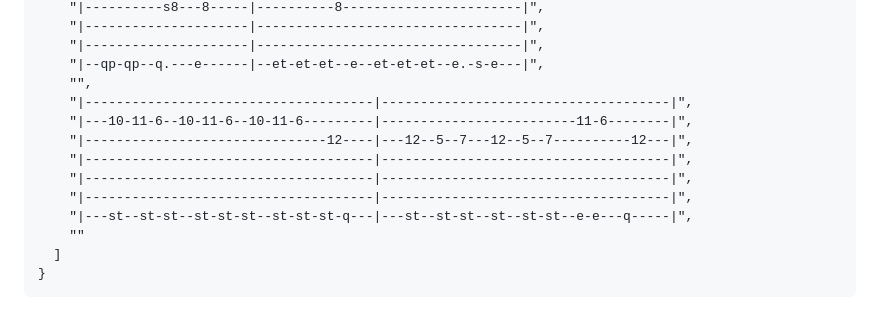
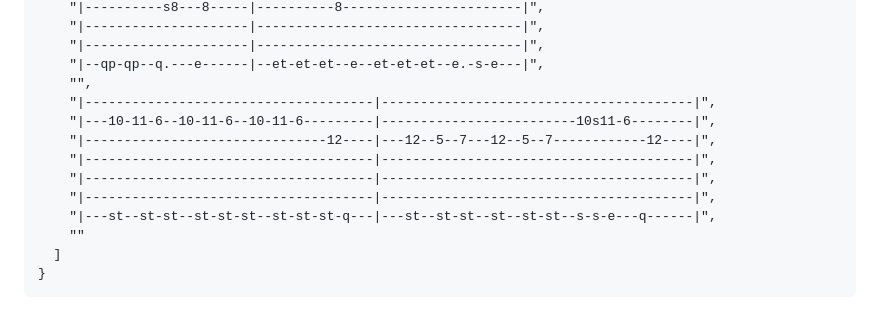
Before and after one commit to K0bbert/guitarTheoryCollection, a Markdown page: header.md, the part around the change. Rendered like a GitHub page.

Commit message:
Update notes

```diff
--- a/header.md
+++ b/header.md
@@ -142,13 +142,13 @@
     "|---------------------|----------------------------------|",
     "|--qp-qp--q.---e------|--et-et-et--e--et-et-et--e.-s-e---|",
     "",
-    "|-------------------------------------|-------------------------------------|",
-    "|---10-11-6--10-11-6--10-11-6---------|-------------------------11-6--------|",
-    "|-------------------------------12----|---12--5--7---12--5--7----------12---|",
-    "|-------------------------------------|-------------------------------------|",
-    "|-------------------------------------|-------------------------------------|",
-    "|-------------------------------------|-------------------------------------|",
-    "|---st--st-st--st-st-st--st-st-st-q---|---st--st-st--st--st-st--e-e---q-----|",
+    "|-------------------------------------|----------------------------------------|",
+    "|---10-11-6--10-11-6--10-11-6---------|-------------------------10s11-6--------|",
+    "|-------------------------------12----|---12--5--7---12--5--7------------12----|",
+    "|-------------------------------------|----------------------------------------|",
+    "|-------------------------------------|----------------------------------------|",
+    "|-------------------------------------|----------------------------------------|",
+    "|---st--st-st--st-st-st--st-st-st-q---|---st--st-st--st--st-st--s-s-e---q------|",
     ""
   ]
 }
```
